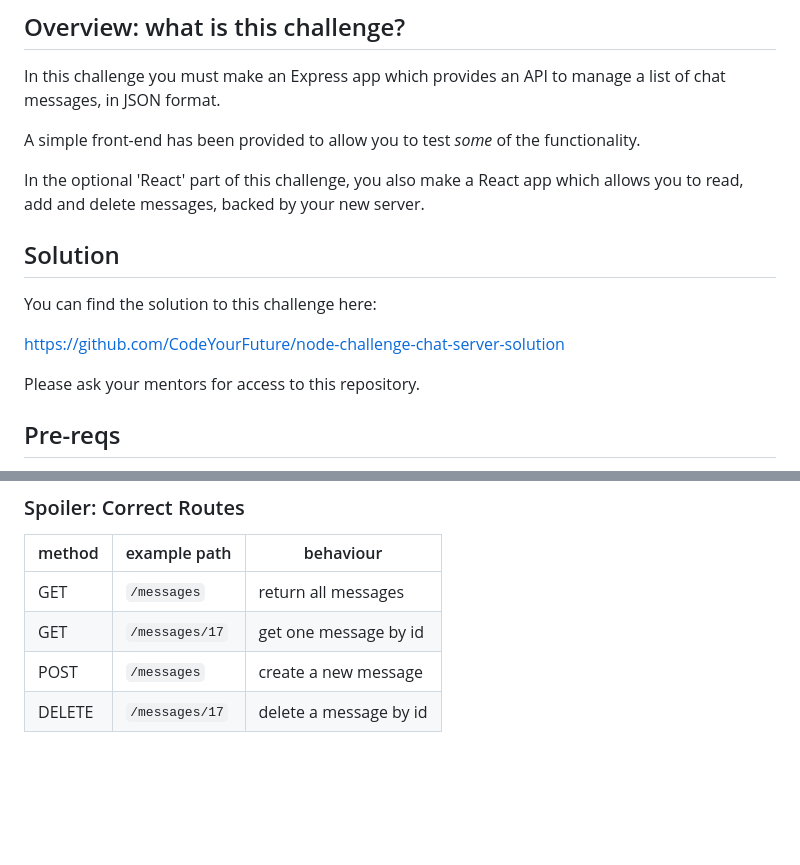
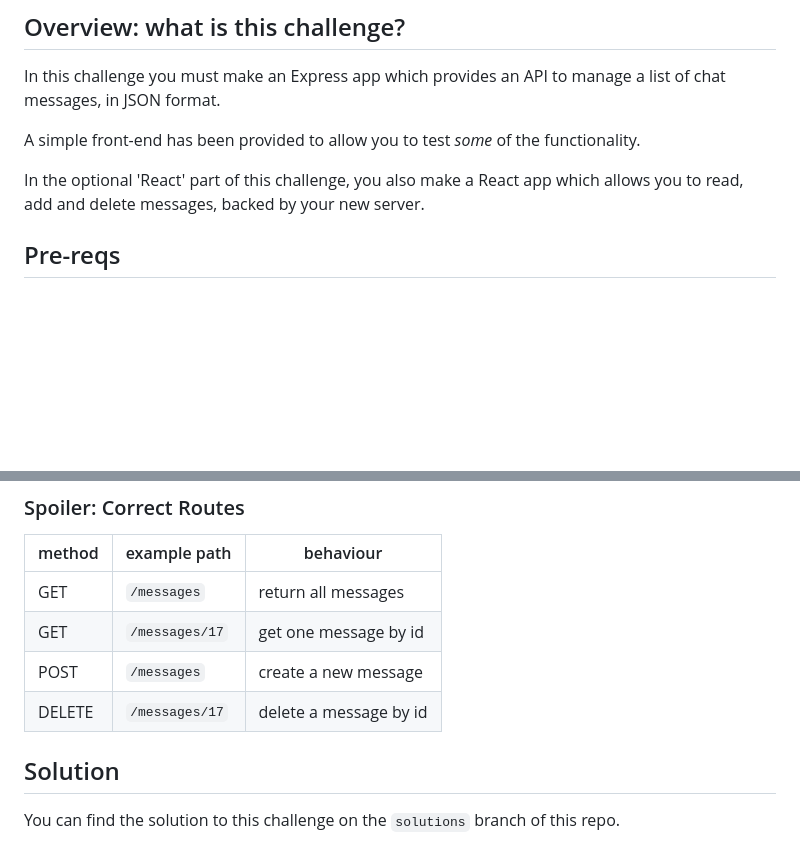
Before and after one commit to yassine-yahya/Module-Servers, a Markdown page: chat-server/README.md, 2 parts joined by grey strips. Rendered like a GitHub page; blank space fills up the shorter version.

```diff
--- a/chat-server/README.md
+++ b/chat-server/README.md
@@ -7,14 +7,6 @@ In this challenge you must make an Express app which provides an API to manage a
 A simple front-end has been provided to allow you to test _some_ of the functionality.
 
 In the optional 'React' part of this challenge, you also make a React app which allows you to read, add and delete messages, backed by your new server.
-
-## Solution
-
-You can find the solution to this challenge here:
-
-https://github.com/CodeYourFuture/node-challenge-chat-server-solution
-
-Please ask your mentors for access to this repository.
 
 ## Pre-reqs
 
@@ -193,3 +185,8 @@ and in CORS in Express [here](https://expressjs.com/en/resources/middleware/cors
 | GET    | `/messages/17` | get one message by id  |
 | POST   | `/messages`    | create a new message   |
 | DELETE | `/messages/17` | delete a message by id |
+
+
+## Solution
+
+You can find the solution to this challenge on the `solutions` branch of this repo.
```
